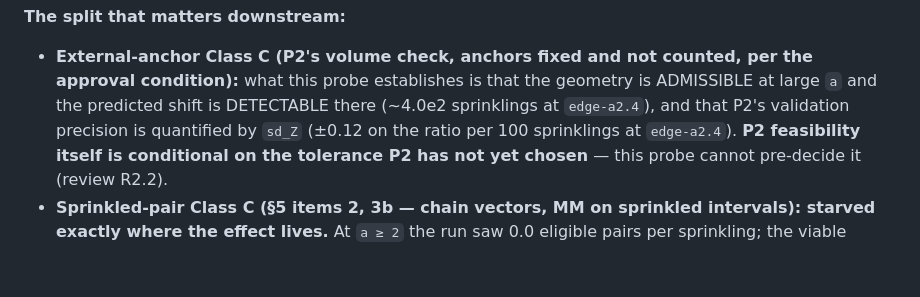
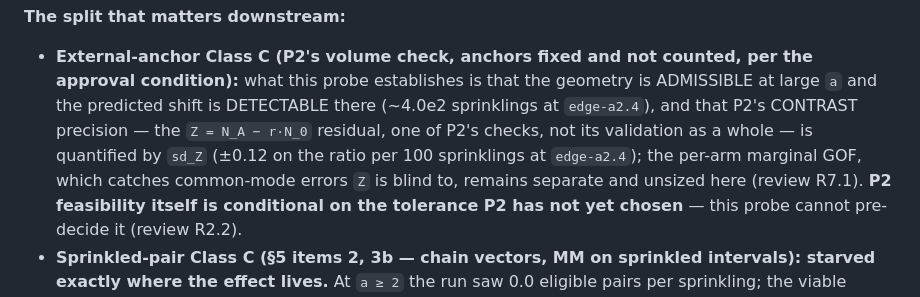
Before and after one commit to lpaiu-cs/causal-spacetime, a Markdown page: docs/prereg/p14_probe_p1_results.md, the part around the change. Rendered like a GitHub page; blank space fills up the shorter version.

Commit message:
sd_Z quantifies P2's contrast precision, not its validation (R9.5)
R7 separated three estimands; the downstream-split bullet still said
"P2's validation precision is quantified by sd_Z", re-conflating the
contrast Z's precision with P2's validation as a whole. The per-arm
marginal GOF -- orthogonal, catches common-mode errors Z is exactly
blind to -- remains separate and unsized here. Narrowed to "contrast
precision" with the R7.1 pointer; PR description narrowed to match.

```diff
--- a/docs/prereg/p14_probe_p1_results.md
+++ b/docs/prereg/p14_probe_p1_results.md
@@ -146,8 +146,11 @@ an external-anchor diamond is O(N) per anchor, not O(N²), so raising
   counted, per the approval condition):** what this probe establishes
   is that the geometry is ADMISSIBLE at large `a` and the predicted
   shift is DETECTABLE there (~4.0e2 sprinklings at `edge-a2.4`), and
-  that P2's validation precision is quantified by `sd_Z`
-  (±0.12 on the ratio per 100 sprinklings at `edge-a2.4`).
+  that P2's CONTRAST precision — the `Z = N_A − r·N_0` residual, one
+  of P2's checks, not its validation as a whole — is quantified by
+  `sd_Z` (±0.12 on the ratio per 100 sprinklings at `edge-a2.4`);
+  the per-arm marginal GOF, which catches common-mode errors `Z` is
+  blind to, remains separate and unsized here (review R7.1).
   **P2 feasibility itself is conditional on the tolerance P2 has not
   yet chosen** — this probe cannot pre-decide it (review R2.2).
 - **Sprinkled-pair Class C (§5 items 2, 3b — chain vectors, MM on
```
